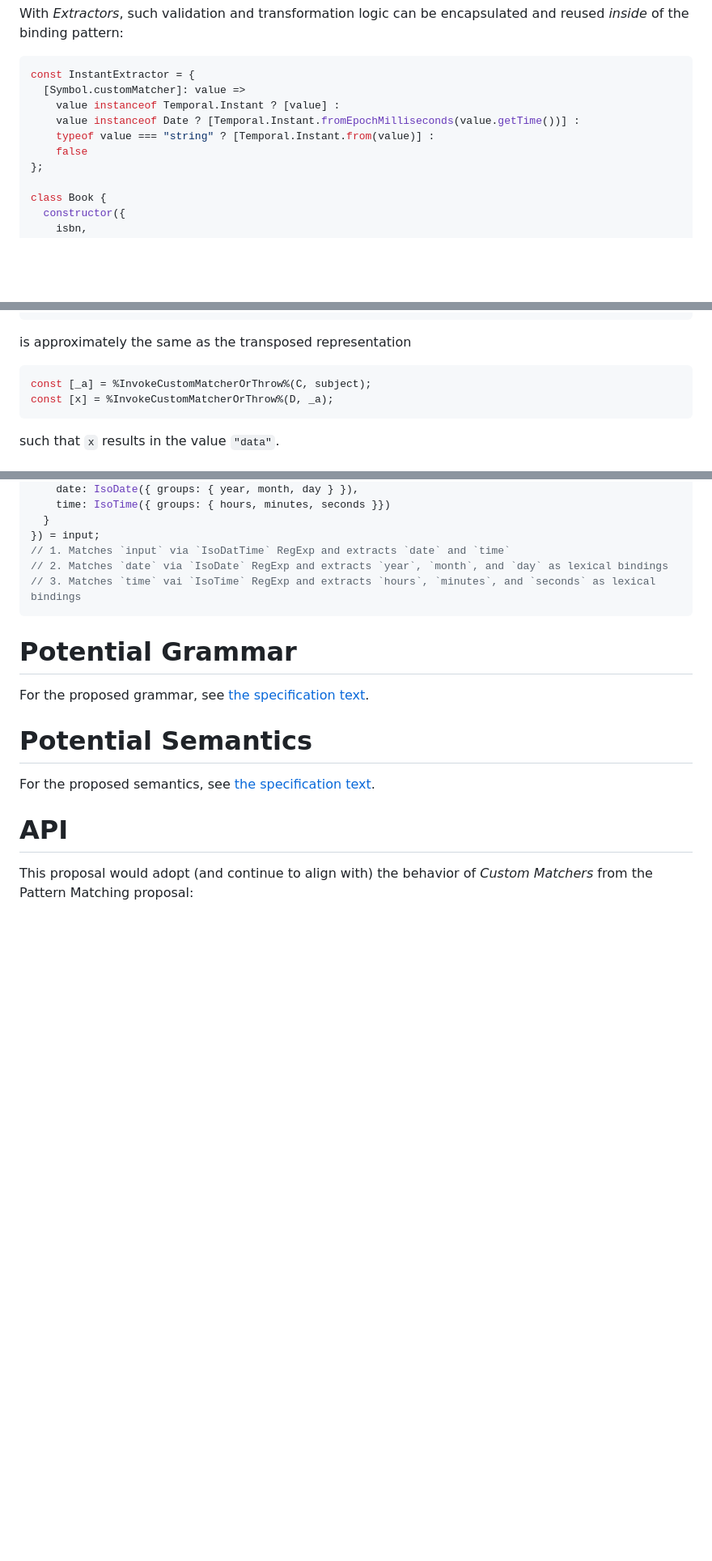
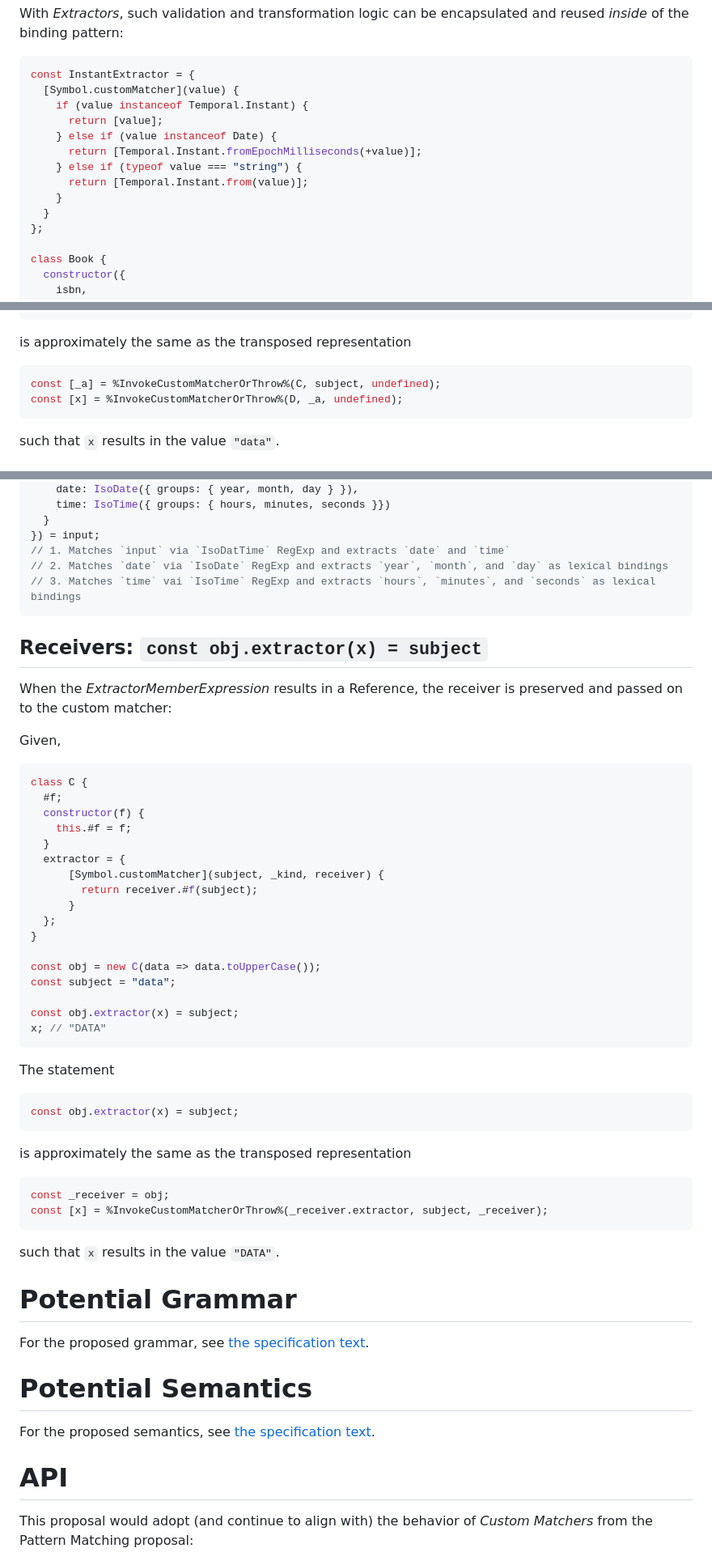
Before and after one commit to tc39/proposal-extractors, a Markdown page: README.md, 3 parts joined by grey strips. Shown: that part at 81% size. GitHub-like rendering; blank space fills up the shorter version.

Commit message:
Restructure InstantExtractor example, add receiver example, other fixes

````diff
--- a/README.md
+++ b/README.md
@@ -81,11 +81,15 @@ With _Extractors_, such validation and transformation logic can be encapsulated
 
 ```js
 const InstantExtractor = {
-  [Symbol.customMatcher]: value =>
-    value instanceof Temporal.Instant ? [value] :
-    value instanceof Date ? [Temporal.Instant.fromEpochMilliseconds(value.getTime())] :
-    typeof value === "string" ? [Temporal.Instant.from(value)] :
-    false
+  [Symbol.customMatcher](value) {
+    if (value instanceof Temporal.Instant) {
+      return [value];
+    } else if (value instanceof Date) {
+      return [Temporal.Instant.fromEpochMilliseconds(+value)];
+    } else if (typeof value === "string") {
+      return [Temporal.Instant.from(value)];
+    }
+  }
 };
 
 class Book {
@@ -534,8 +538,8 @@ const C(D(x)) = subject;
 is approximately the same as the transposed representation
 
 ```js
-const [_a] = %InvokeCustomMatcherOrThrow%(C, subject);
-const [x] = %InvokeCustomMatcherOrThrow%(D, _a);
+const [_a] = %InvokeCustomMatcherOrThrow%(C, subject, undefined);
+const [x] = %InvokeCustomMatcherOrThrow%(D, _a, undefined);
 ```
 
 such that `x` results in the value `"data"`.
@@ -613,6 +617,48 @@ const IsoDateTime({
 // 2. Matches `date` via `IsoDate` RegExp and extracts `year`, `month`, and `day` as lexical bindings
 // 3. Matches `time` vai `IsoTime` RegExp and extracts `hours`, `minutes`, and `seconds` as lexical bindings
 ```
+
+## Receivers: `const obj.extractor(x) = subject`
+
+When the _ExtractorMemberExpression_ results in a Reference, the receiver is preserved and passed on to the custom
+matcher:
+
+Given,
+
+```js
+class C {
+  #f;
+  constructor(f) {
+    this.#f = f;
+  }
+  extractor = {
+      [Symbol.customMatcher](subject, _kind, receiver) {
+        return receiver.#f(subject);
+      }
+  };
+}
+
+const obj = new C(data => data.toUpperCase());
+const subject = "data";
+
+const obj.extractor(x) = subject;
+x; // "DATA"
+```
+
+The statement
+
+```js
+const obj.extractor(x) = subject;
+```
+
+is approximately the same as the transposed representation
+
+```js
+const _receiver = obj;
+const [x] = %InvokeCustomMatcherOrThrow%(_receiver.extractor, subject, _receiver);
+```
+
+such that `x` results in the value `"DATA"`.
 
 # Potential Grammar
 
````
Also changed, not shown: other parts of README.md (+8 -8 lines).
